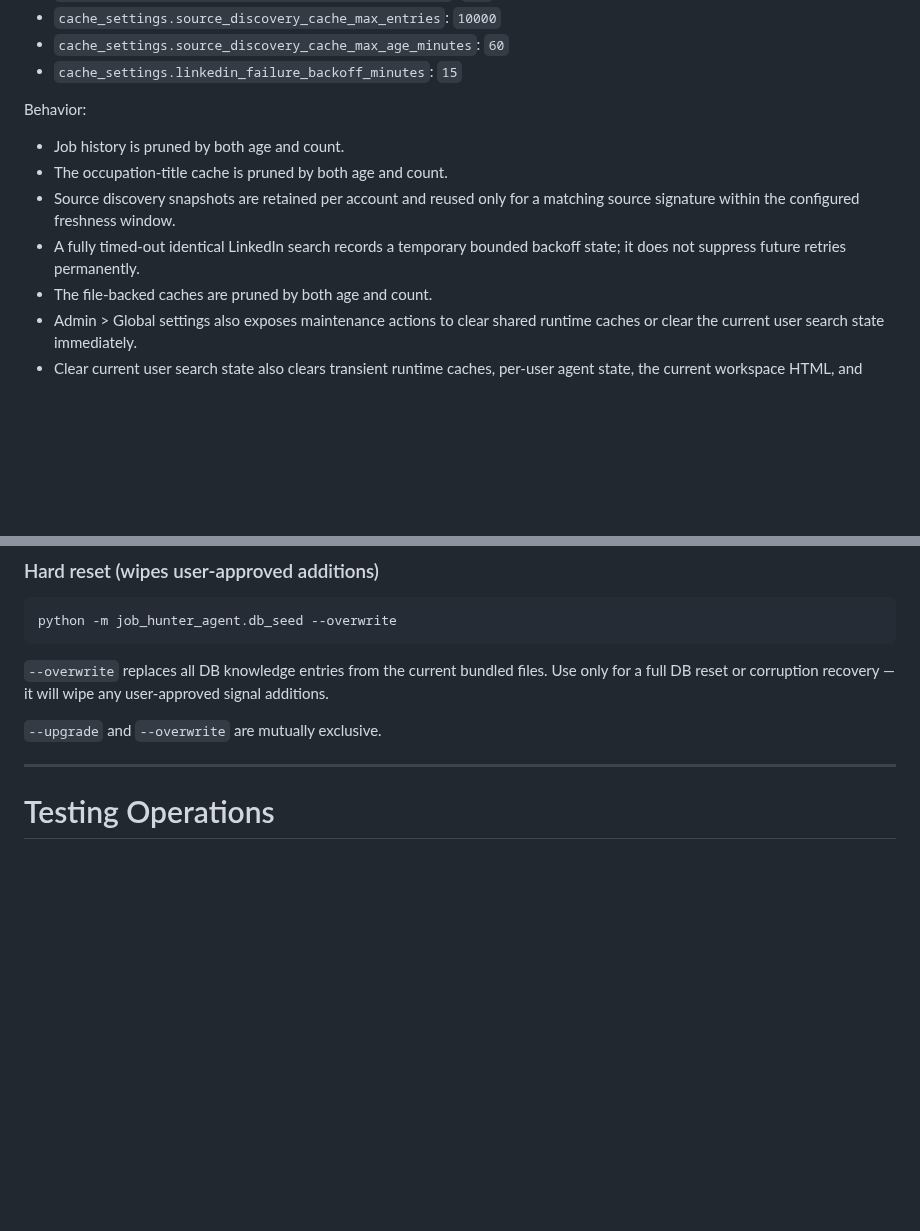
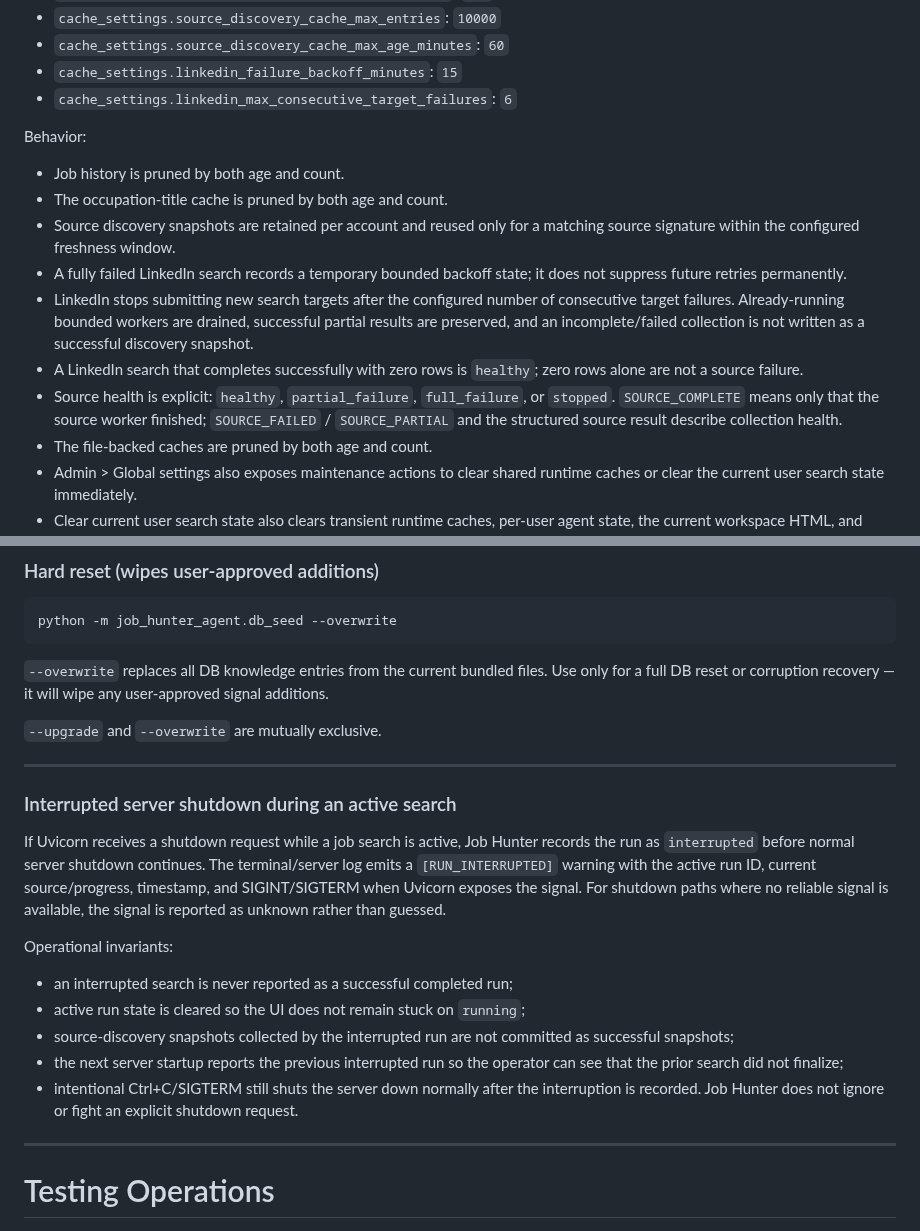
Before and after one commit to robvoto/job-hunter-agent, a Markdown page: docs/OPERATIONS.md, 2 parts joined by grey strips. GitHub-like rendering; blank space fills up the shorter version.

Commit message:
Document source failure and shutdown guardrails

```diff
--- a/docs/OPERATIONS.md
+++ b/docs/OPERATIONS.md
@@ -539,6 +539,7 @@ The current managed defaults for history and cache retention live in `data/confi
 - `cache_settings.source_discovery_cache_max_entries`: `10000`
 - `cache_settings.source_discovery_cache_max_age_minutes`: `60`
 - `cache_settings.linkedin_failure_backoff_minutes`: `15`
+- `cache_settings.linkedin_max_consecutive_target_failures`: `6`
 
 Behavior:
 
@@ -546,8 +547,10 @@ Behavior:
 - The occupation-title cache is pruned by both age and count.
 - Source discovery snapshots are retained per account and reused only for a
   matching source signature within the configured freshness window.
-- A fully timed-out identical LinkedIn search records a temporary bounded
-  backoff state; it does not suppress future retries permanently.
+- A fully failed LinkedIn search records a temporary bounded backoff state; it does not suppress future retries permanently.
+- LinkedIn stops submitting new search targets after the configured number of consecutive target failures. Already-running bounded workers are drained, successful partial results are preserved, and an incomplete/failed collection is not written as a successful discovery snapshot.
+- A LinkedIn search that completes successfully with zero rows is `healthy`; zero rows alone are not a source failure.
+- Source health is explicit: `healthy`, `partial_failure`, `full_failure`, or `stopped`. `SOURCE_COMPLETE` means only that the source worker finished; `SOURCE_FAILED` / `SOURCE_PARTIAL` and the structured source result describe collection health.
 - The file-backed caches are pruned by both age and count.
 - Admin > Global settings also exposes maintenance actions to clear shared runtime caches or clear the current user search state immediately.
 - Clear current user search state also clears transient runtime caches, per-user agent state, the current workspace HTML, and recruiter/history review state so the next run regenerates from clean runtime state.
@@ -562,6 +565,20 @@ python -m job_hunter_agent.db_seed --overwrite
 `--overwrite` replaces all DB knowledge entries from the current bundled files. Use only for a full DB reset or corruption recovery — it will wipe any user-approved signal additions.
 
 `--upgrade` and `--overwrite` are mutually exclusive.
+
+---
+
+### Interrupted server shutdown during an active search
+
+If Uvicorn receives a shutdown request while a job search is active, Job Hunter records the run as `interrupted` before normal server shutdown continues. The terminal/server log emits a `[RUN_INTERRUPTED]` warning with the active run ID, current source/progress, timestamp, and SIGINT/SIGTERM when Uvicorn exposes the signal. For shutdown paths where no reliable signal is available, the signal is reported as unknown rather than guessed.
+
+Operational invariants:
+
+- an interrupted search is never reported as a successful completed run;
+- active run state is cleared so the UI does not remain stuck on `running`;
+- source-discovery snapshots collected by the interrupted run are not committed as successful snapshots;
+- the next server startup reports the previous interrupted run so the operator can see that the prior search did not finalize;
+- intentional Ctrl+C/SIGTERM still shuts the server down normally after the interruption is recorded. Job Hunter does not ignore or fight an explicit shutdown request.
 
 ---
 
```
Also changed, not shown: .skills/scraping/SKILL.md (+5 -0 lines), docs/ARCHITECTURE.md (+3 -3 lines).
